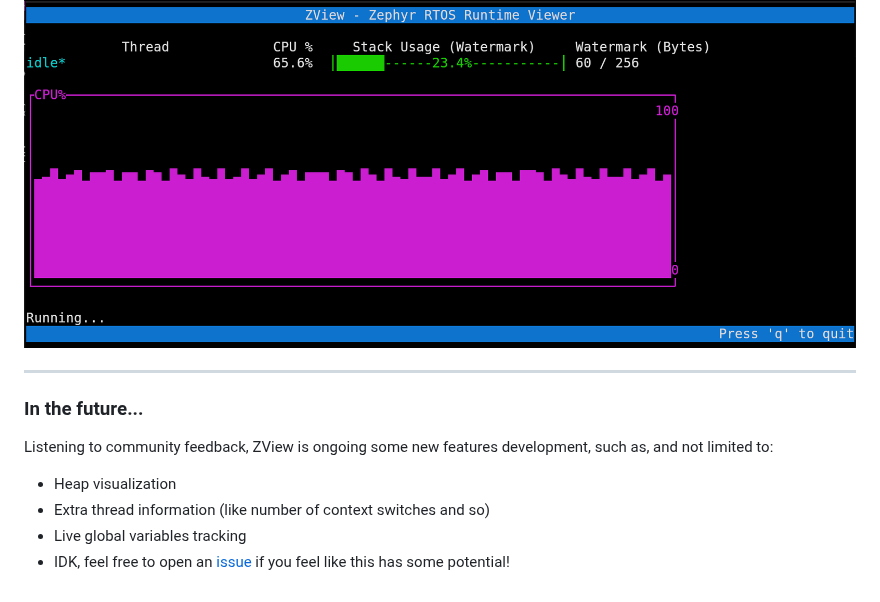
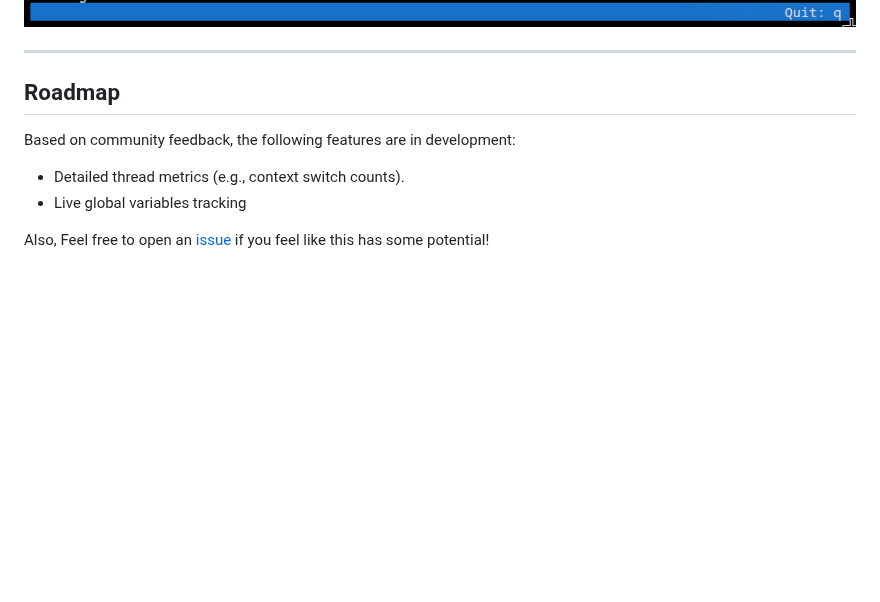
Before and after one commit to wkhadgar/zview, a Markdown page: README.md, the part around one of its changes. Rendered like a GitHub page; pictures changed too: docs/assets/thread_track_1.png, docs/assets/thread_track_2.png (deleted); blank space fills up the shorter version.

```diff
--- a/README.md
+++ b/README.md
@@ -122,13 +107,12 @@ ZView acts as a TUI. Navigate with **UP** and **DOWN** arrows from the default v
 ![TUI tread tracking](./docs/assets/thread_track_1.png)
-![TUI tread tracking 2](./docs/assets/thread_track_2.png)
 
 ---
 
-### In the future...
+## Roadmap
 
-Listening to community feedback, ZView is ongoing some new features development, such as, and not limited to:
+Based on community feedback, the following features are in development:
 
-- Heap visualization
-- Extra thread information (like number of context switches and so)
+- Detailed thread metrics (e.g., context switch counts).
 - Live global variables tracking
-- IDK, feel free to open an [issue](https://github.com/wkhadgar/zview/issues) if you feel like this has some potential!
+
+Also, Feel free to open an [issue](https://github.com/wkhadgar/zview/issues) if you feel like this has some potential!
```
Also changed, not shown: other parts of README.md (+26 -41 lines), docs/assets/default_view_1.png, docs/assets/default_view_2.png, 14 other files.
